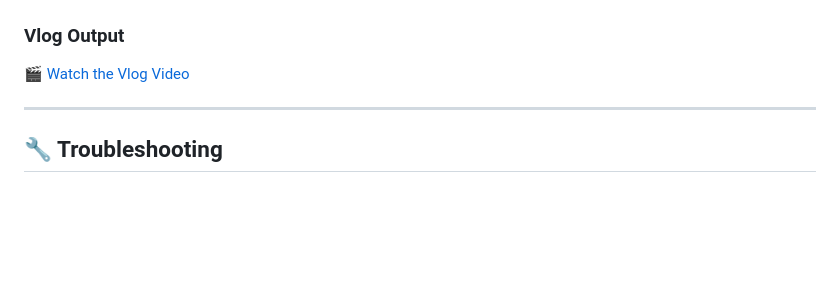
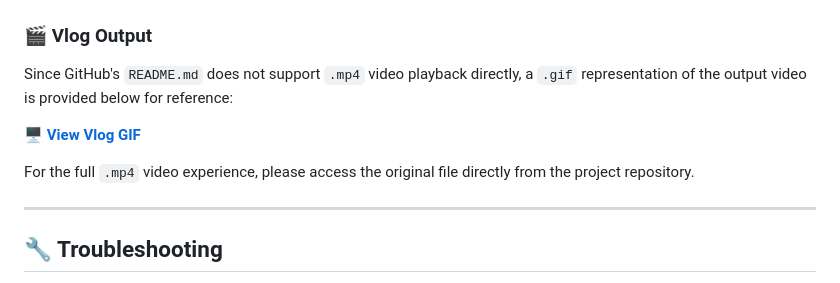
Before and after one commit to snaveenkpndevops/auto_vlog_blog_gen, a Markdown page: README.md, the part around the change. Drawn GitHub-style; blank space fills up the shorter version.

Commit message:
updated the main.py and Readme.md file in feat/auto branch

```diff
--- a/README.md
+++ b/README.md
@@ -131,9 +131,13 @@ python main.py
 
 ![Blog Screenshot](images/blog2.png)
 
-### Vlog Output
+### 🎬 Vlog Output
 
-🎬 [Watch the Vlog Video](media/output.mp4)
+Since GitHub's `README.md` does not support `.mp4` video playback directly, a `.gif` representation of the output video is provided below for reference:
+
+🖥️ **[View Vlog GIF](media/output.gif)**
+
+For the full `.mp4` video experience, please access the original file directly from the project repository.
 
 ---
 
```
Also changed, not shown: media/images/2025-03-10/city.jpg (added), media/images/2025-03-10/default_weather.jpg (added), media/output.gif (added), 10 other files.
